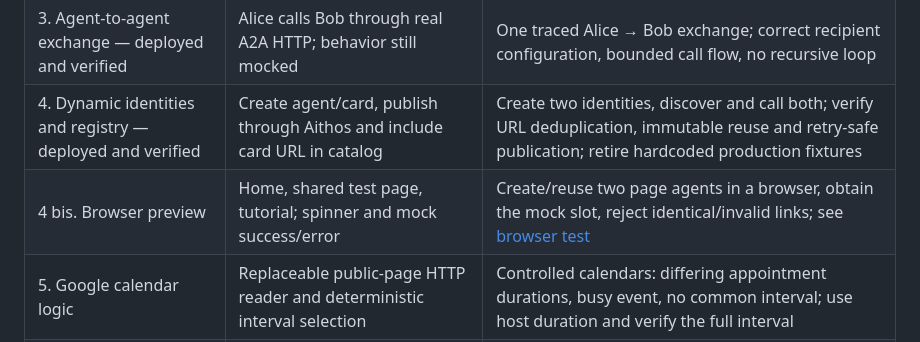
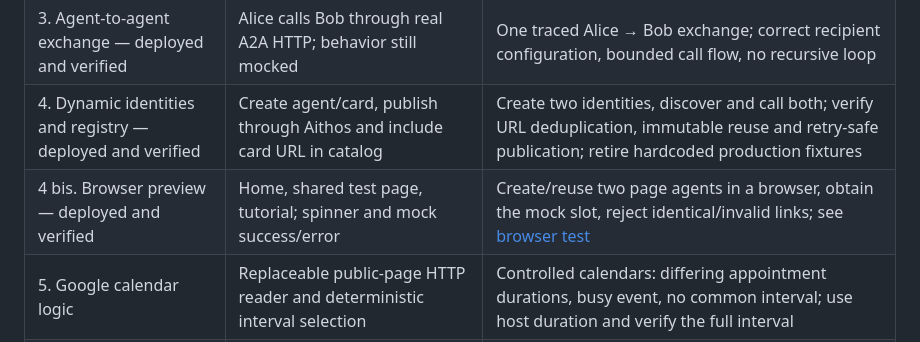
Before and after one commit to Math1987/aithos-calendar, a Markdown page: docs/implementation-plan.md, the part around the change. Drawn GitHub-style.

```diff
--- a/docs/implementation-plan.md
+++ b/docs/implementation-plan.md
@@ -21,7 +21,7 @@ onboarding and the mocked A2A exchange with a minimal web interface.
 | 2. A2A and catalog fixtures — deployed and verified | Official Rust A2A SDK; fixed Alice/Bob cards; URL catalog; deterministic responses | Start from catalog URL in CLI, fetch each card, call its tenant, obtain distinct Hello responses; reject unknown tenant |
 | 3. Agent-to-agent exchange — deployed and verified | Alice calls Bob through real A2A HTTP; behavior still mocked | One traced Alice → Bob exchange; correct recipient configuration, bounded call flow, no recursive loop |
 | 4. Dynamic identities and registry — deployed and verified | Create agent/card, publish through Aithos and include card URL in catalog | Create two identities, discover and call both; verify URL deduplication, immutable reuse and retry-safe publication; retire hardcoded production fixtures |
-| 4 bis. Browser preview | Home, shared test page, tutorial; spinner and mock success/error | Create/reuse two page agents in a browser, obtain the mock slot, reject identical/invalid links; see [browser test](browser-test.md) |
+| 4 bis. Browser preview — deployed and verified | Home, shared test page, tutorial; spinner and mock success/error | Create/reuse two page agents in a browser, obtain the mock slot, reject identical/invalid links; see [browser test](browser-test.md) |
 | 5. Google calendar logic | Replaceable public-page HTTP reader and deterministic interval selection | Controlled calendars: differing appointment durations, busy event, no common interval; use host duration and verify the full interval |
 | 6. Booking | Anakin adapter, durable operation, connect the existing UI to real booking | One real booking; verify attendee identity, invitation, both calendars, retries and ambiguous provider outcomes |
 | 7. LLM | AWS Bedrock behind an explicit application boundary | Natural-language interaction drives the same tested operations; code enforces availability, identity and duplicate prevention |
```
Also changed, not shown: docs/browser-test.md (+21 -0 lines).
